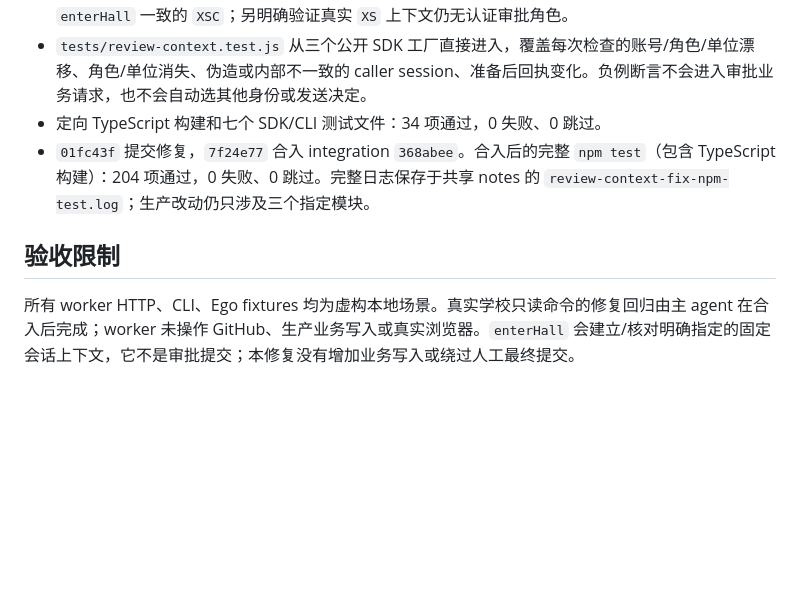
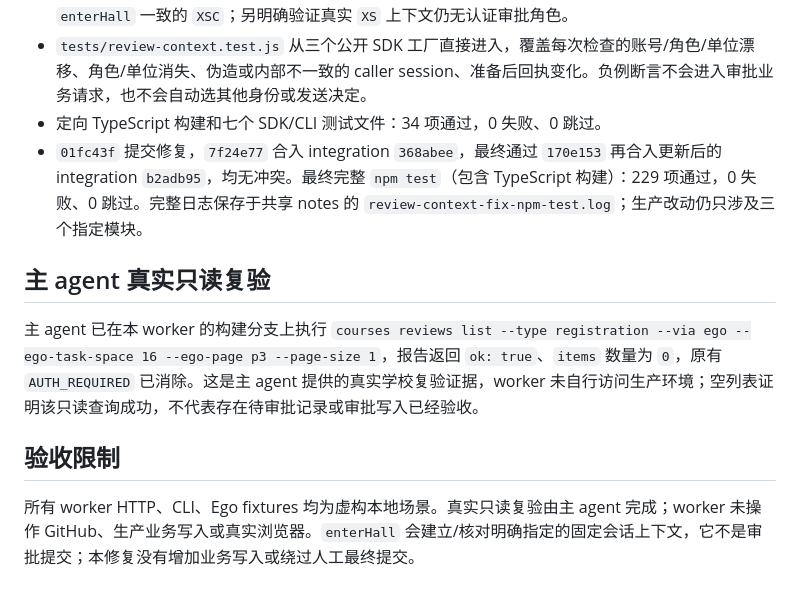
Before and after one commit to cqu-moe/friends-cli, a Markdown page: docs/verification/2026-10-23-review-context-fix.md, the part around the change. GitHub-like rendering; blank space fills up the shorter version.

Commit message:
docs: record main review regression acceptance

```diff
--- a/docs/verification/2026-10-23-review-context-fix.md
+++ b/docs/verification/2026-10-23-review-context-fix.md
@@ -18,8 +18,12 @@
 - 三套 HTTP fixture 默认都移除仪表盘的伪造角色字段；课程/志愿活动仍覆盖各自 SDK 与 CLI 的完整既有审批路径。旧认证 fixture 原先用 `XS` session 配合仪表盘伪造的 `XSC`，现改为会话、可用身份及 `enterHall` 一致的 `XSC`；另明确验证真实 `XS` 上下文仍无认证审批角色。
 - `tests/review-context.test.js` 从三个公开 SDK 工厂直接进入，覆盖每次检查的账号/角色/单位漂移、角色/单位消失、伪造或内部不一致的 caller session、准备后回执变化。负例断言不会进入审批业务请求，也不会自动选其他身份或发送决定。
 - 定向 TypeScript 构建和七个 SDK/CLI 测试文件：34 项通过，0 失败、0 跳过。
-- `01fc43f` 提交修复，`7f24e77` 合入 integration `368abee`。合入后的完整 `npm test`（包含 TypeScript 构建）：204 项通过，0 失败、0 跳过。完整日志保存于共享 notes 的 `review-context-fix-npm-test.log`；生产改动仍只涉及三个指定模块。
+- `01fc43f` 提交修复，`7f24e77` 合入 integration `368abee`，最终通过 `170e153` 再合入更新后的 integration `b2adb95`，均无冲突。最终完整 `npm test`（包含 TypeScript 构建）：229 项通过，0 失败、0 跳过。完整日志保存于共享 notes 的 `review-context-fix-npm-test.log`；生产改动仍只涉及三个指定模块。
+
+## 主 agent 真实只读复验
+
+主 agent 已在本 worker 的构建分支上执行 `courses reviews list --type registration --via ego --ego-task-space 16 --ego-page p3 --page-size 1`，报告返回 `ok: true`、`items` 数量为 `0`，原有 `AUTH_REQUIRED` 已消除。这是主 agent 提供的真实学校复验证据，worker 未自行访问生产环境；空列表证明该只读查询成功，不代表存在待审批记录或审批写入已经验收。
 
 ## 验收限制
 
-所有 worker HTTP、CLI、Ego fixtures 均为虚构本地场景。真实学校只读命令的修复回归由主 agent 在合入后完成；worker 未操作 GitHub、生产业务写入或真实浏览器。`enterHall` 会建立/核对明确指定的固定会话上下文，它不是审批提交；本修复没有增加业务写入或绕过人工最终提交。
+所有 worker HTTP、CLI、Ego fixtures 均为虚构本地场景。真实只读复验由主 agent 完成；worker 未操作 GitHub、生产业务写入或真实浏览器。`enterHall` 会建立/核对明确指定的固定会话上下文，它不是审批提交；本修复没有增加业务写入或绕过人工最终提交。
```
